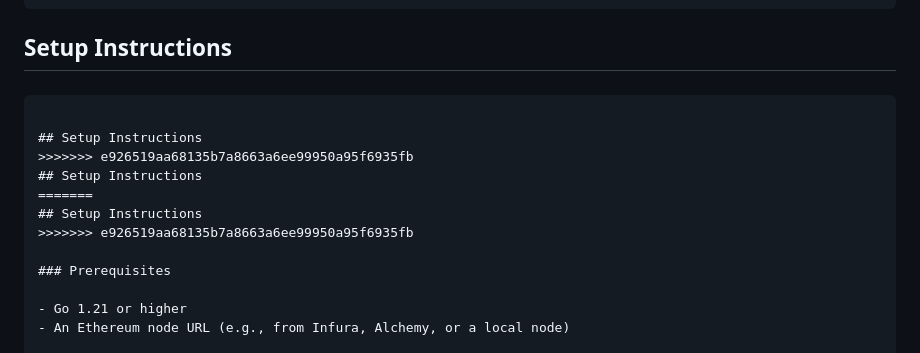
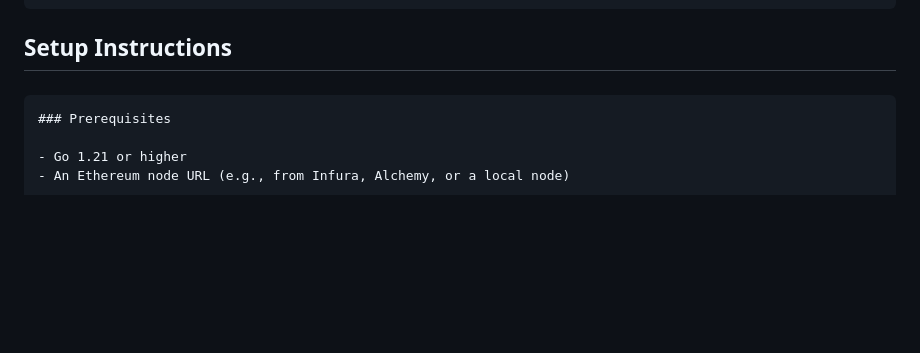
Before and after one commit to adeyemijosh/Eth-Explorer-API, a Markdown page: README.md, the part around the change. GitHub-like rendering; blank space fills up the shorter version.

````diff
--- a/README.md
+++ b/README.md
@@ -35,14 +35,6 @@ eth-explorer-api/
 
 ###
 ```
-
-## Setup Instructions
->>>>>>> e926519aa68135b7a8663a6ee99950a95f6935fb
-## Setup Instructions
-=======
-## Setup Instructions
->>>>>>> e926519aa68135b7a8663a6ee99950a95f6935fb
-
 ### Prerequisites
 
 - Go 1.21 or higher
````
